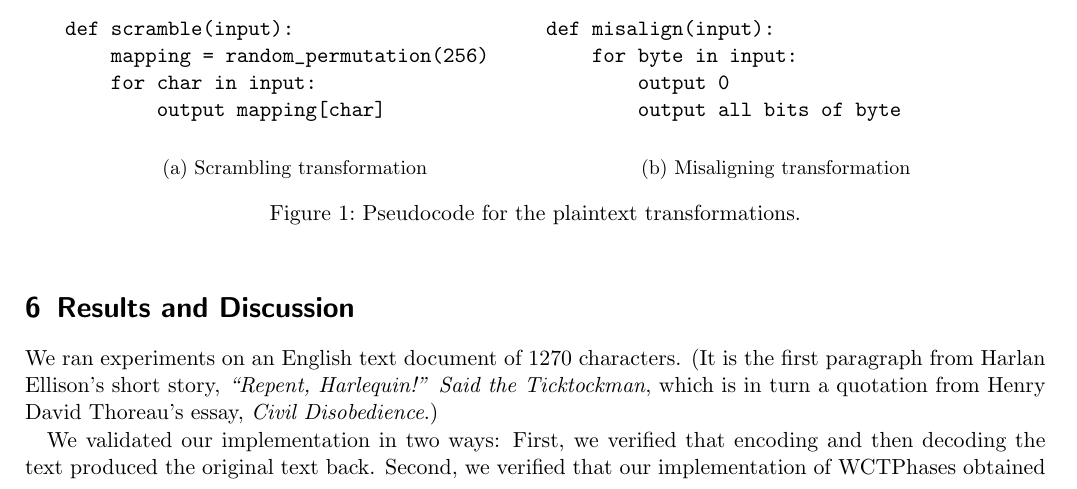
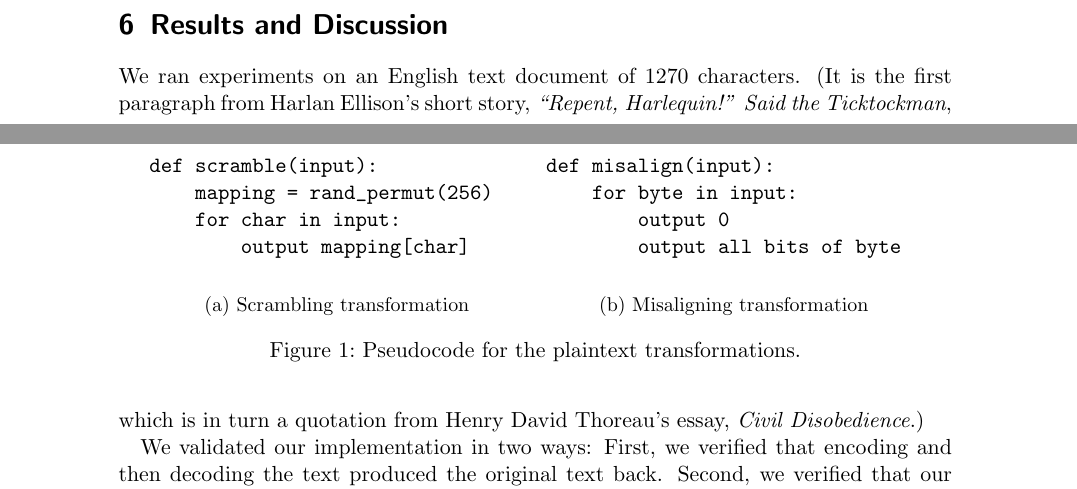
Before and after one commit to cberzan/ctw, a LaTeX paper (writeup-cberzan/report.tex): part of page 1 of 2 before the commit and two parts of pages 1 and 2 of 3 after it, the two joined at a grey line, cut so that both start at the same text. Compiled offline with pdfLaTeX.

Commit message:
wider margins

```diff
--- a/writeup-cberzan/report.tex
+++ b/writeup-cberzan/report.tex
@@ -1,7 +1,6 @@
 \documentclass[11pt]{scrartcl}
 
 \usepackage[utf8]{inputenc}
-\usepackage[cm]{fullpage}
 \usepackage{amsmath}
 \usepackage{biblatex}
 \usepackage{caption}
@@ -65,7 +64,7 @@ these transformations in pseudocode.
     \begin{subfigure}[b]{0.45\textwidth}
 \begin{verbatim}
 def scramble(input):
-    mapping = random_permutation(256)
+    mapping = rand_permut(256)
     for char in input:
         output mapping[char] \end{verbatim}
         \caption{Scrambling transformation}
```
